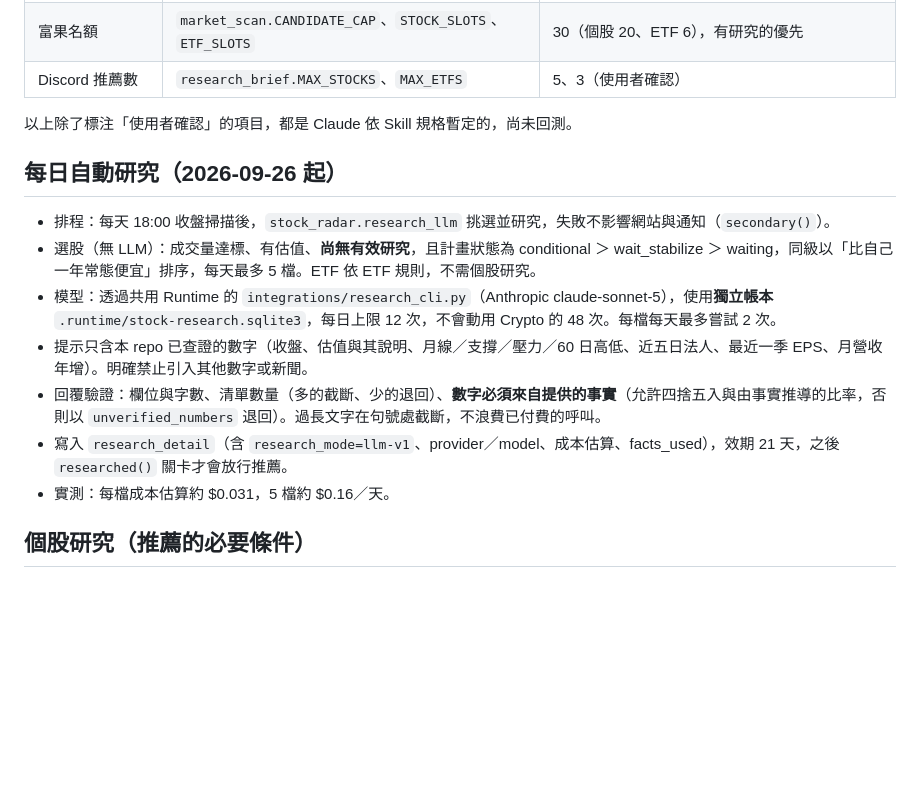
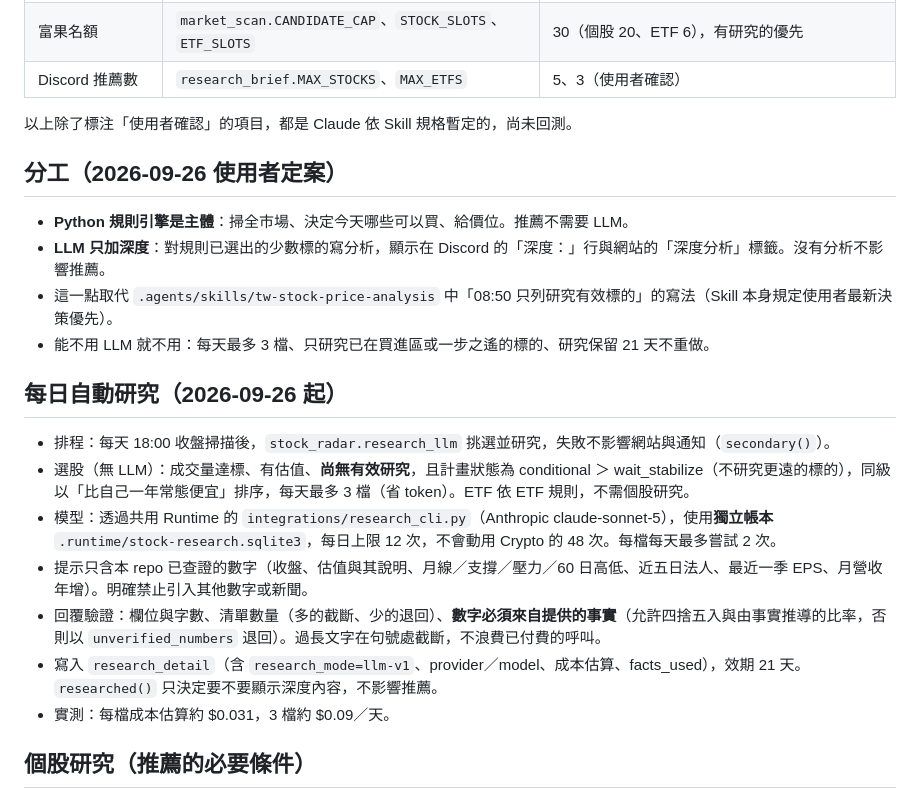
Before and after one commit to changjaykid/fugle-dashboard, a Markdown page: PIPELINE.md, the part around the change. Drawn GitHub-style; blank space fills up the shorter version.

Commit message:
Record that the rules decide and the analysis only adds depth
Co-Authored-By: Claude Opus 5 <noreply@anthropic.com>

```diff
--- a/PIPELINE.md
+++ b/PIPELINE.md
@@ -63,15 +63,22 @@
 
 以上除了標注「使用者確認」的項目，都是 Claude 依 Skill 規格暫定的，尚未回測。
 
+## 分工（2026-09-26 使用者定案）
+
+- **Python 規則引擎是主體**：掃全市場、決定今天哪些可以買、給價位。推薦不需要 LLM。
+- **LLM 只加深度**：對規則已選出的少數標的寫分析，顯示在 Discord 的「深度：」行與網站的「深度分析」標籤。沒有分析不影響推薦。
+- 這一點取代 `.agents/skills/tw-stock-price-analysis` 中「08:50 只列研究有效標的」的寫法（Skill 本身規定使用者最新決策優先）。
+- 能不用 LLM 就不用：每天最多 3 檔、只研究已在買進區或一步之遙的標的、研究保留 21 天不重做。
+
 ## 每日自動研究（2026-09-26 起）
 
 - 排程：每天 18:00 收盤掃描後，`stock_radar.research_llm` 挑選並研究，失敗不影響網站與通知（`secondary()`）。
-- 選股（無 LLM）：成交量達標、有估值、**尚無有效研究**，且計畫狀態為 conditional ＞ wait_stabilize ＞ waiting，同級以「比自己一年常態便宜」排序，每天最多 5 檔。ETF 依 ETF 規則，不需個股研究。
+- 選股（無 LLM）：成交量達標、有估值、**尚無有效研究**，且計畫狀態為 conditional ＞ wait_stabilize（不研究更遠的標的），同級以「比自己一年常態便宜」排序，每天最多 3 檔（省 token）。ETF 依 ETF 規則，不需個股研究。
 - 模型：透過共用 Runtime 的 `integrations/research_cli.py`（Anthropic claude-sonnet-5），使用**獨立帳本** `.runtime/stock-research.sqlite3`，每日上限 12 次，不會動用 Crypto 的 48 次。每檔每天最多嘗試 2 次。
 - 提示只含本 repo 已查證的數字（收盤、估值與其說明、月線／支撐／壓力／60 日高低、近五日法人、最近一季 EPS、月營收年增）。明確禁止引入其他數字或新聞。
 - 回覆驗證：欄位與字數、清單數量（多的截斷、少的退回）、**數字必須來自提供的事實**（允許四捨五入與由事實推導的比率，否則以 `unverified_numbers` 退回）。過長文字在句號處截斷，不浪費已付費的呼叫。
-- 寫入 `research_detail`（含 `research_mode=llm-v1`、provider／model、成本估算、facts_used），效期 21 天，之後 `researched()` 關卡才會放行推薦。
-- 實測：每檔成本估算約 $0.031，5 檔約 $0.16／天。
+- 寫入 `research_detail`（含 `research_mode=llm-v1`、provider／model、成本估算、facts_used），效期 21 天。`researched()` 只決定要不要顯示深度內容，不影響推薦。
+- 實測：每檔成本估算約 $0.031，3 檔約 $0.09／天。
 
 ## 個股研究（推薦的必要條件）
 
```
